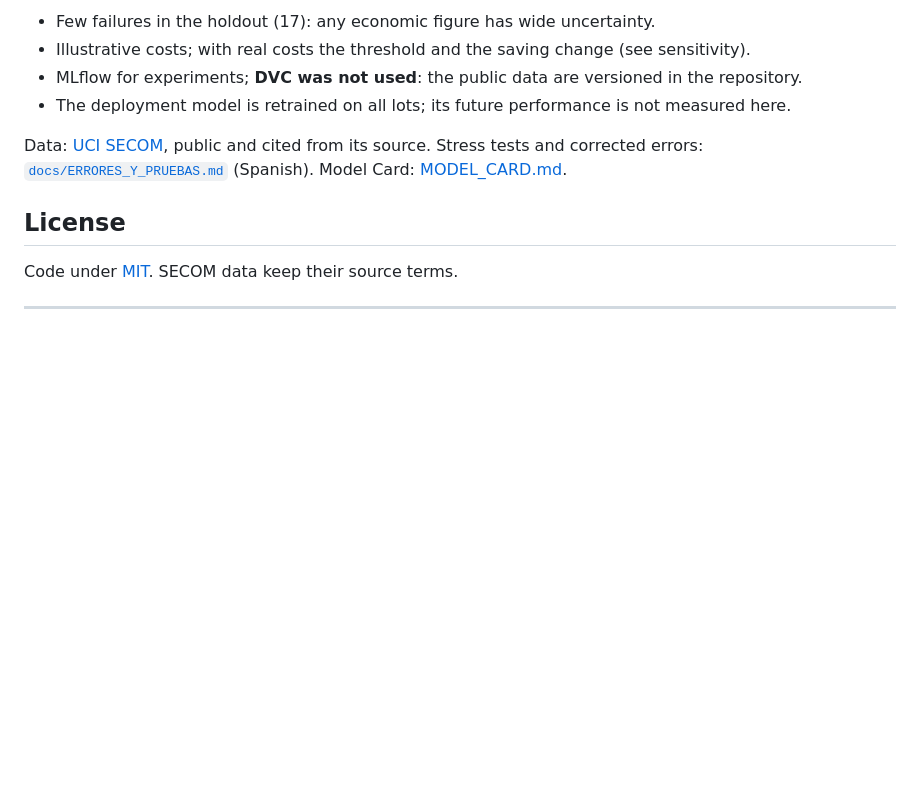
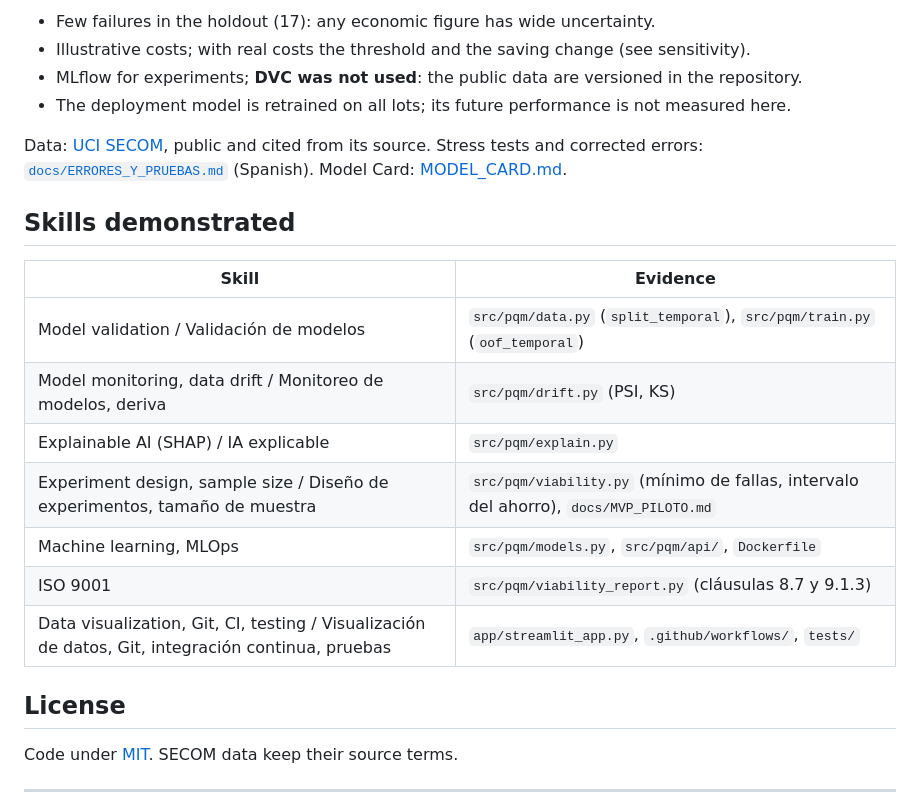
Before and after one commit to jesusgonzalezmexdata-ux/predictive-quality-mlops, a Markdown page: README.md, the part around the change. GitHub-like rendering; blank space fills up the shorter version.

Commit message:
docs: add skills-evidence table linking each skill to its source files

```diff
--- a/README.md
+++ b/README.md
@@ -177,6 +177,18 @@ Note: the Docker image was not built in the development environment (no daemon);
 
 Data: [UCI SECOM](https://archive.ics.uci.edu/dataset/179/secom), public and cited from its source. Stress tests and corrected errors: [`docs/ERRORES_Y_PRUEBAS.md`](docs/ERRORES_Y_PRUEBAS.md) (Spanish). Model Card: [MODEL_CARD.md](MODEL_CARD.md).
 
+## Skills demonstrated
+
+| Skill | Evidence |
+|---|---|
+| Model validation / Validación de modelos | `src/pqm/data.py` (`split_temporal`), `src/pqm/train.py` (`oof_temporal`) |
+| Model monitoring, data drift / Monitoreo de modelos, deriva | `src/pqm/drift.py` (PSI, KS) |
+| Explainable AI (SHAP) / IA explicable | `src/pqm/explain.py` |
+| Experiment design, sample size / Diseño de experimentos, tamaño de muestra | `src/pqm/viability.py` (mínimo de fallas, intervalo del ahorro), `docs/MVP_PILOTO.md` |
+| Machine learning, MLOps | `src/pqm/models.py`, `src/pqm/api/`, `Dockerfile` |
+| ISO 9001 | `src/pqm/viability_report.py` (cláusulas 8.7 y 9.1.3) |
+| Data visualization, Git, CI, testing / Visualización de datos, Git, integración continua, pruebas | `app/streamlit_app.py`, `.github/workflows/`, `tests/` |
+
 ## License
 
 Code under [MIT](LICENSE). SECOM data keep their source terms.
```
Also changed, not shown: README.es.md (+12 -0 lines).
